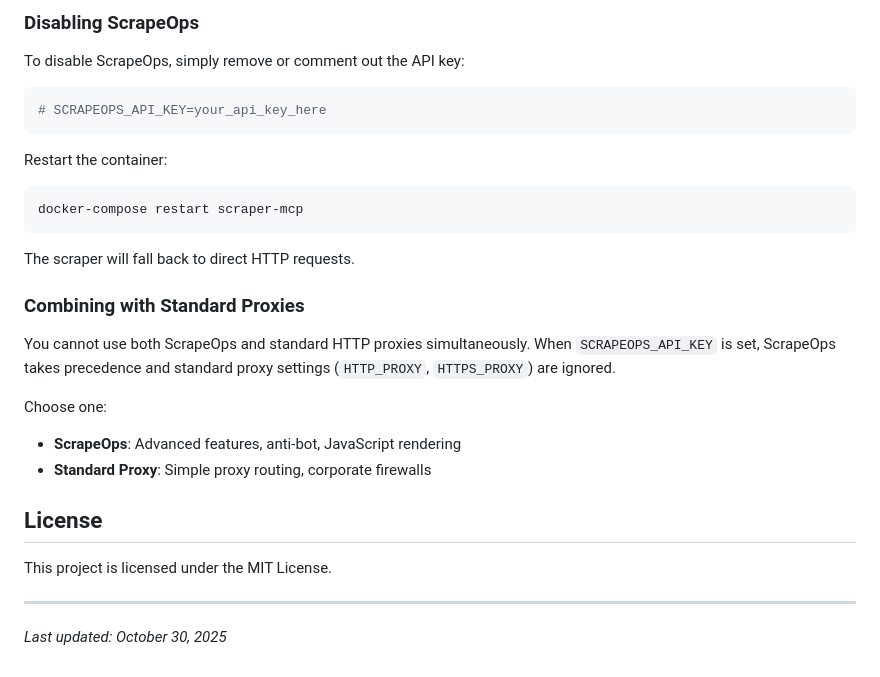
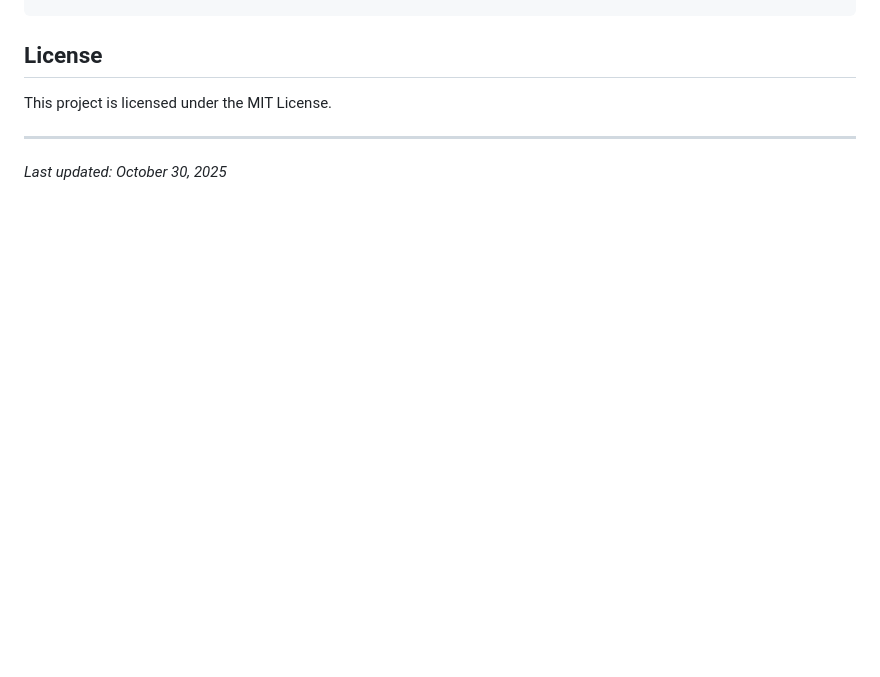
Before and after one commit to cotdp/scraper-mcp, a Markdown page: README.md, the part around one of its changes. Rendered like a GitHub page; blank space fills up the shorter version.

````diff
--- a/README.md
+++ b/README.md
@@ -730,27 +664,3 @@ Response metadata will also include ScrapeOps information:
-### Disabling ScrapeOps
-
-To disable ScrapeOps, simply remove or comment out the API key:
-
-```bash
-# SCRAPEOPS_API_KEY=your_api_key_here
-```
-
-Restart the container:
-
-```bash
-docker-compose restart scraper-mcp
-```
-
-The scraper will fall back to direct HTTP requests.
-
-### Combining with Standard Proxies
-
-You cannot use both ScrapeOps and standard HTTP proxies simultaneously. When `SCRAPEOPS_API_KEY` is set, ScrapeOps takes precedence and standard proxy settings (`HTTP_PROXY`, `HTTPS_PROXY`) are ignored.
-
-Choose one:
-- **ScrapeOps**: Advanced features, anti-bot, JavaScript rendering
-- **Standard Proxy**: Simple proxy routing, corporate firewalls
-
 ## License
 
 This project is licensed under the MIT License.
````
Also changed, not shown: other parts of README.md (+0 -66 lines).
